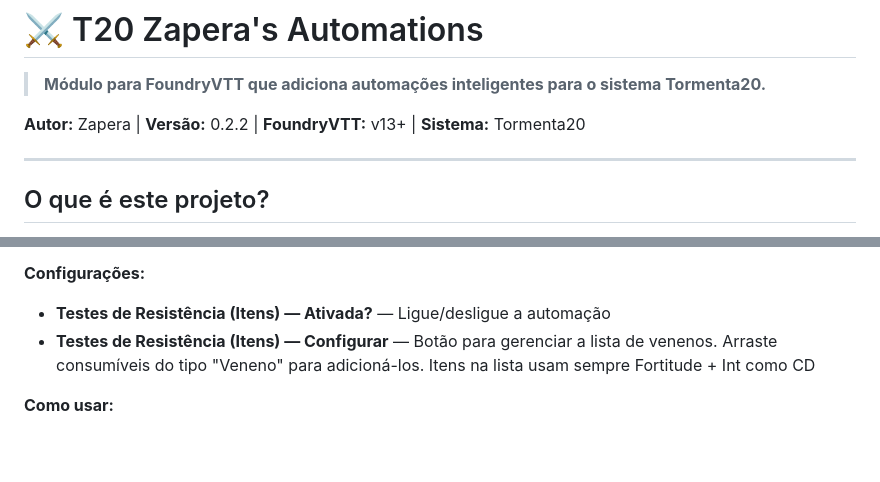
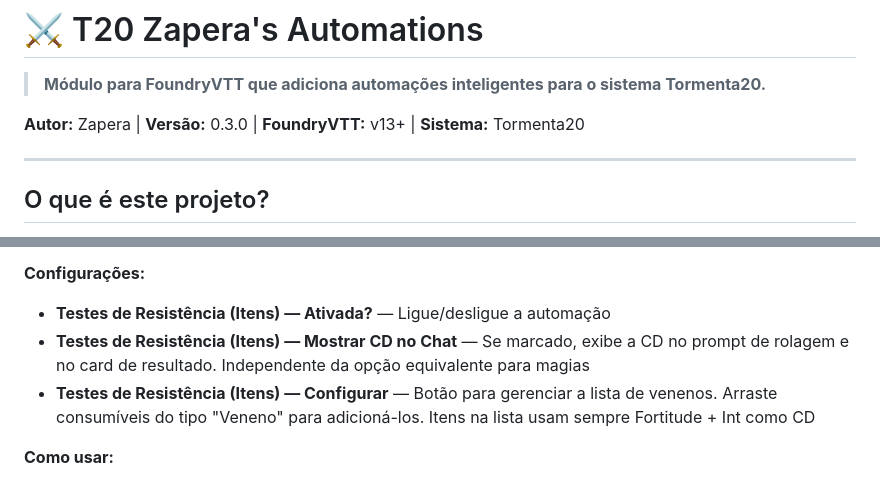
Before and after one commit to gbavieira/t20-zaperas-automations, a Markdown page: README.md, 2 parts joined by grey strips. Rendered like a GitHub page; blank space fills up the shorter version.

Commit message:
Update: Updating Changelog and Readme

```diff
--- a/README.md
+++ b/README.md
@@ -2,7 +2,7 @@
 
 > **Módulo para FoundryVTT que adiciona automações inteligentes para o sistema Tormenta20.**
 
-**Autor:** Zapera | **Versão:** 0.2.2 | **FoundryVTT:** v13+ | **Sistema:** Tormenta20
+**Autor:** Zapera | **Versão:** 0.3.0 | **FoundryVTT:** v13+ | **Sistema:** Tormenta20
 
 ---
 
@@ -190,6 +190,7 @@
 
 **Configurações:**
 - **Testes de Resistência (Itens) — Ativada?** — Ligue/desligue a automação
+- **Testes de Resistência (Itens) — Mostrar CD no Chat** — Se marcado, exibe a CD no prompt de rolagem e no card de resultado. Independente da opção equivalente para magias
 - **Testes de Resistência (Itens) — Configurar** — Botão para gerenciar a lista de venenos. Arraste consumíveis do tipo "Veneno" para adicioná-los. Itens na lista usam sempre Fortitude + Int como CD
 
 **Como usar:**
```
Also changed, not shown: CHANGELOG.md (+3 -5 lines).
